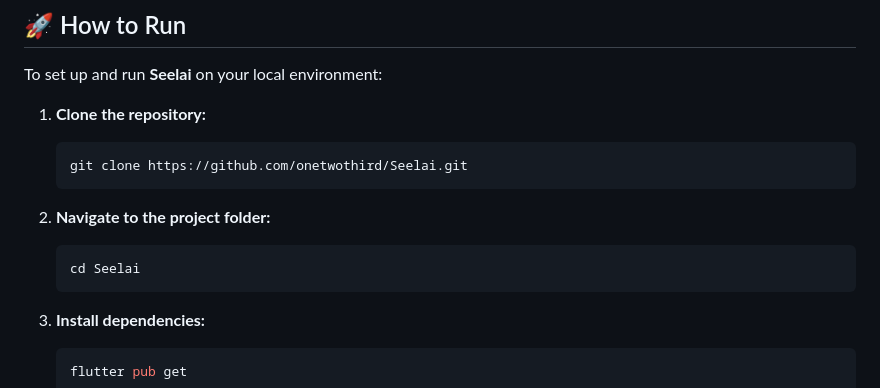
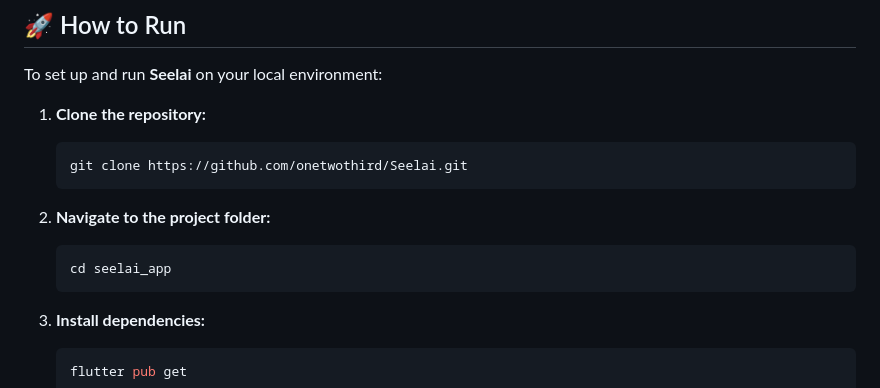
Before and after one commit to onetwothird/Seelai-App, a Markdown page: README.md, the part around the change. Rendered like a GitHub page.

````diff
--- a/README.md
+++ b/README.md
@@ -56,7 +56,7 @@ To set up and run **Seelai** on your local environment:
 2. **Navigate to the project folder:**
 
    ```bash
-   cd Seelai
+   cd seelai_app
    ```
 
 3. **Install dependencies:**
````
